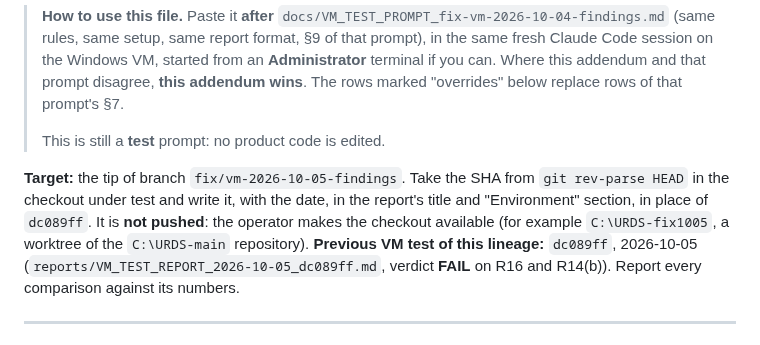
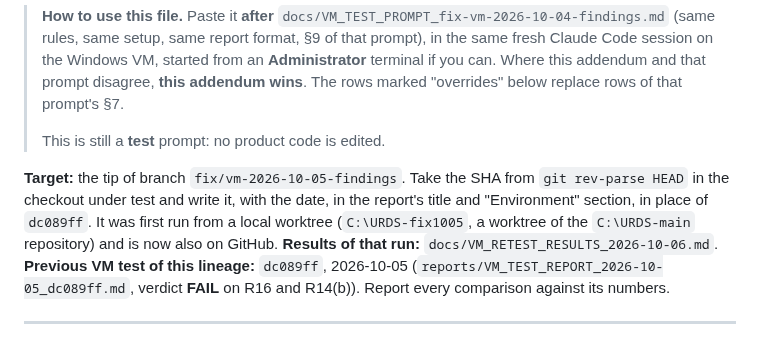
Before and after one commit to VSshashank/unified-ransomware-system, a Markdown page: docs/VM_RETEST_ADDENDUM.md, the part around the change. Rendered like a GitHub page.

```diff
--- a/docs/VM_RETEST_ADDENDUM.md
+++ b/docs/VM_RETEST_ADDENDUM.md
@@ -11,9 +11,10 @@
 
 **Target:** the tip of branch `fix/vm-2026-10-05-findings`. Take the SHA from
 `git rev-parse HEAD` in the checkout under test and write it, with the date, in the
-report's title and "Environment" section, in place of `dc089ff`. It is **not
-pushed**: the operator makes the checkout available (for example
-`C:\URDS-fix1005`, a worktree of the `C:\URDS-main` repository).
+report's title and "Environment" section, in place of `dc089ff`. It was
+first run from a local worktree (`C:\URDS-fix1005`, a worktree of the `C:\URDS-main`
+repository) and is now also on GitHub. **Results of that run:**
+`docs/VM_RETEST_RESULTS_2026-10-06.md`.
 **Previous VM test of this lineage:** `dc089ff`, 2026-10-05
 (`reports/VM_TEST_REPORT_2026-10-05_dc089ff.md`, verdict **FAIL** on R16 and
 R14(b)). Report every comparison against its numbers.
```
Also changed, not shown: docs/VM_RETEST_RESULTS_2026-10-06.md (added, +141 -0 lines).
